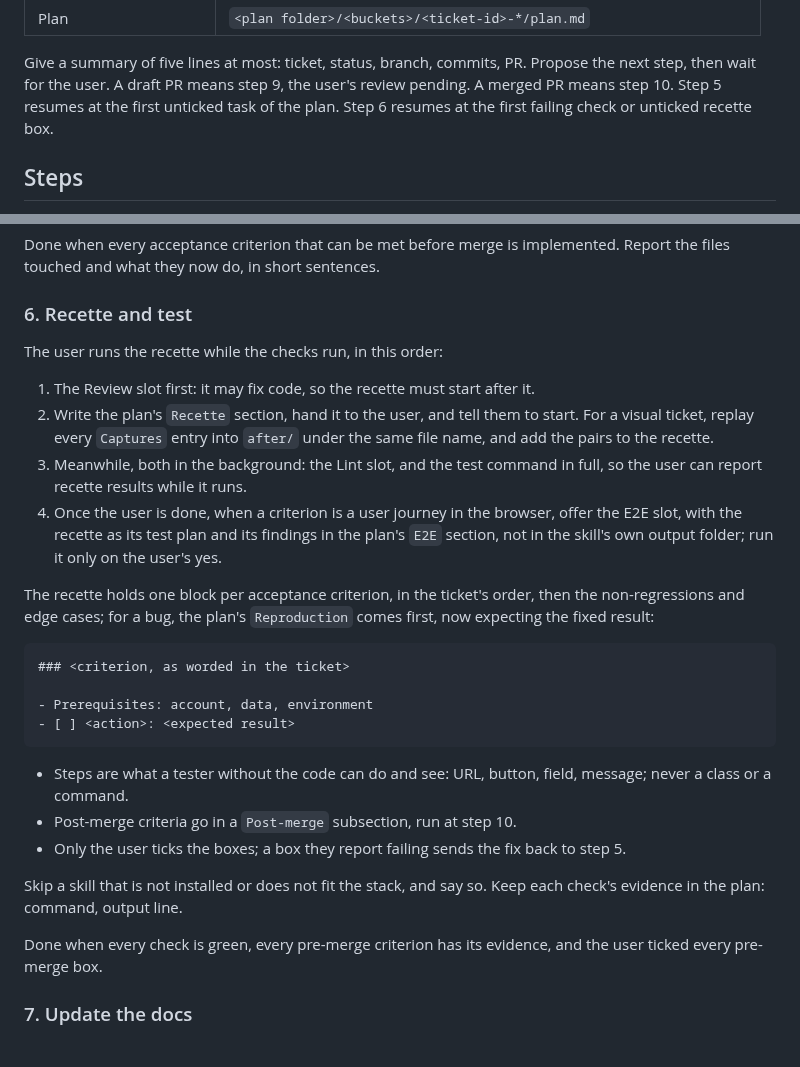
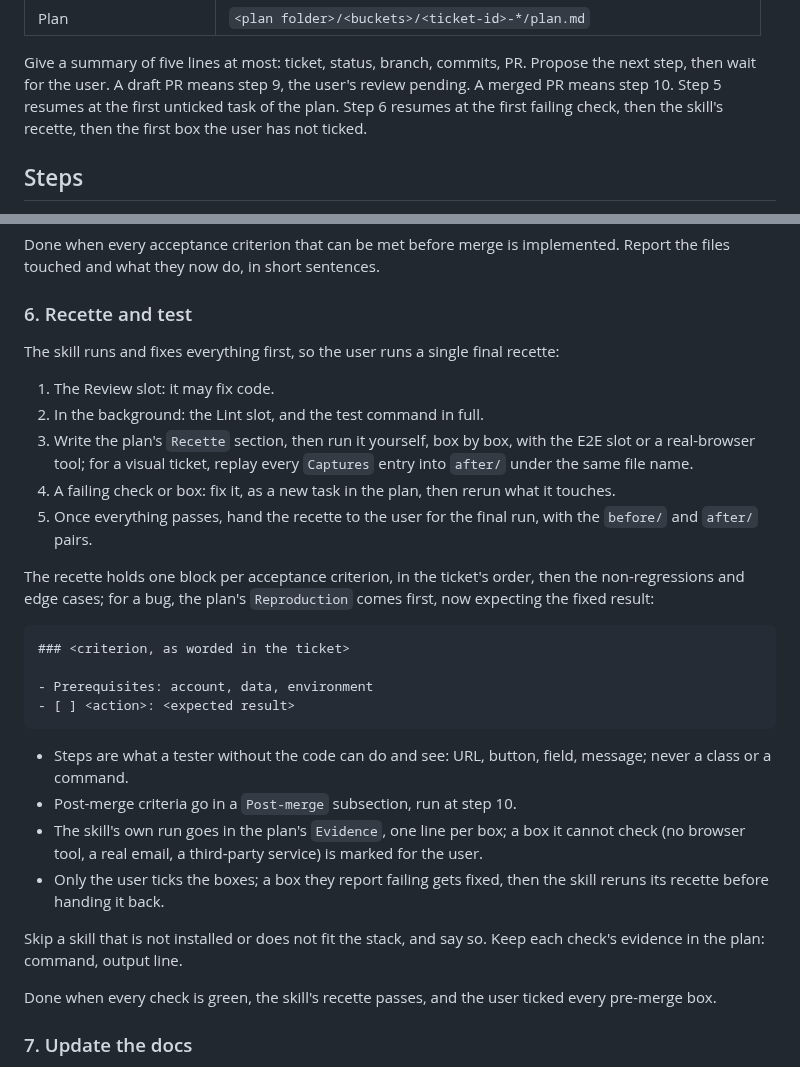
Before and after one commit to Franck-dev-hub/agent-skills, a Markdown page: skills/ticket/SKILL.md, 2 parts joined by grey strips. GitHub-like rendering.

Commit message:
[Feature] Run the recette before handing it to the user

```diff
--- a/skills/ticket/SKILL.md
+++ b/skills/ticket/SKILL.md
@@ -115,7 +115,7 @@ Propose the next step, then wait for the user.
 A draft PR means step 9, the user's review pending.
 A merged PR means step 10.
 Step 5 resumes at the first unticked task of the plan.
-Step 6 resumes at the first failing check or unticked recette box.
+Step 6 resumes at the first failing check, then the skill's recette, then the first box the user has not ticked.
 
 ## Steps
 
@@ -198,13 +198,13 @@ Report the files touched and what they now do, in short sentences.
 
 ### 6. Recette and test
 
-The user runs the recette while the checks run, in this order:
+The skill runs and fixes everything first, so the user runs a single final recette:
 
-1. The Review slot first: it may fix code, so the recette must start after it.
-2. Write the plan's `Recette` section, hand it to the user, and tell them to start.
-   For a visual ticket, replay every `Captures` entry into `after/` under the same file name, and add the pairs to the recette.
-3. Meanwhile, both in the background: the Lint slot, and the test command in full, so the user can report recette results while it runs.
-4. Once the user is done, when a criterion is a user journey in the browser, offer the E2E slot, with the recette as its test plan and its findings in the plan's `E2E` section, not in the skill's own output folder; run it only on the user's yes.
+1. The Review slot: it may fix code.
+2. In the background: the Lint slot, and the test command in full.
+3. Write the plan's `Recette` section, then run it yourself, box by box, with the E2E slot or a real-browser tool; for a visual ticket, replay every `Captures` entry into `after/` under the same file name.
+4. A failing check or box: fix it, as a new task in the plan, then rerun what it touches.
+5. Once everything passes, hand the recette to the user for the final run, with the `before/` and `after/` pairs.
 
 The recette holds one block per acceptance criterion, in the ticket's order, then the non-regressions and edge cases; for a bug, the plan's `Reproduction` comes first, now expecting the fixed result:
 
@@ -217,12 +217,13 @@ The recette holds one block per acceptance criterion, in the ticket's order, the
 
 - Steps are what a tester without the code can do and see: URL, button, field, message; never a class or a command.
 - Post-merge criteria go in a `Post-merge` subsection, run at step 10.
-- Only the user ticks the boxes; a box they report failing sends the fix back to step 5.
+- The skill's own run goes in the plan's `Evidence`, one line per box; a box it cannot check (no browser tool, a real email, a third-party service) is marked for the user.
+- Only the user ticks the boxes; a box they report failing gets fixed, then the skill reruns its recette before handing it back.
 
 Skip a skill that is not installed or does not fit the stack, and say so.
 Keep each check's evidence in the plan: command, output line.
 
-Done when every check is green, every pre-merge criterion has its evidence, and the user ticked every pre-merge box.
+Done when every check is green, the skill's recette passes, and the user ticked every pre-merge box.
 
 ### 7. Update the docs
 
```
